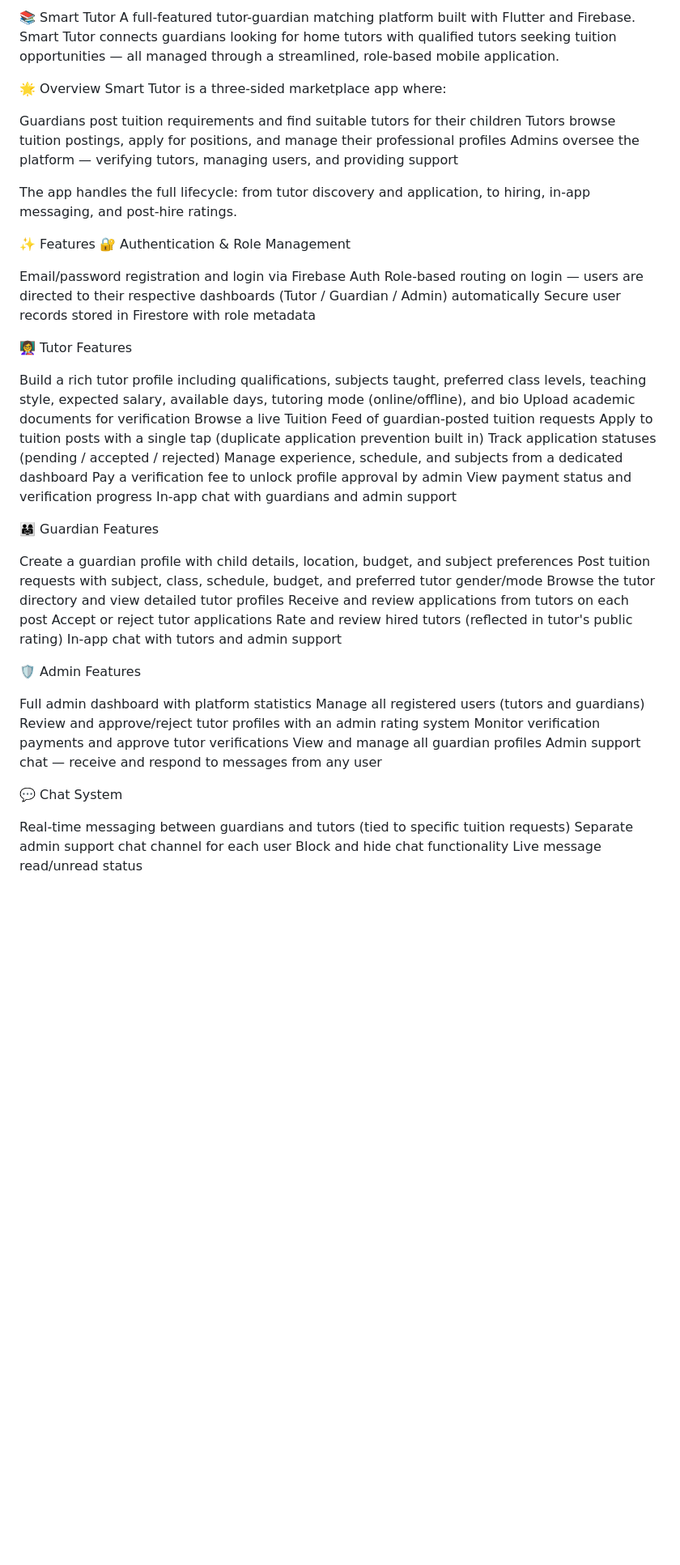
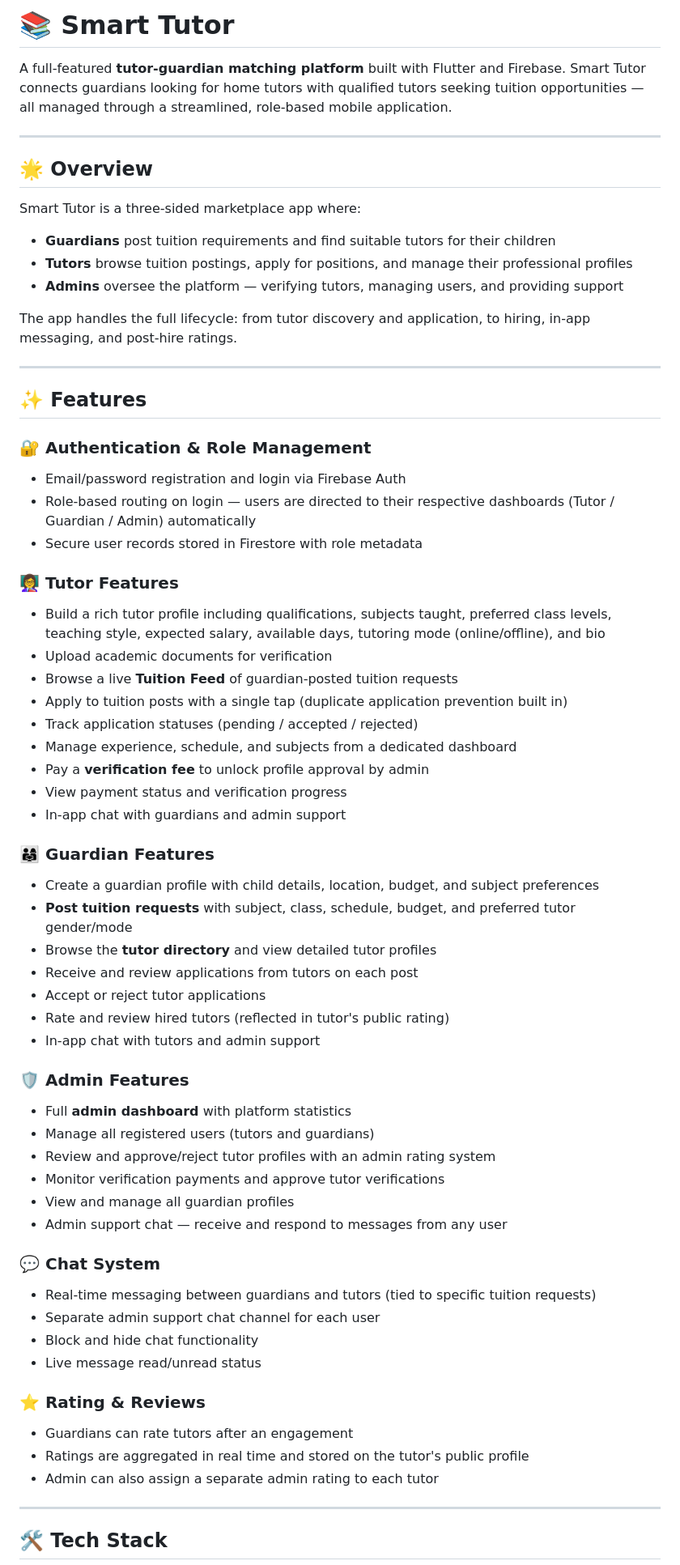
Before and after one commit to mohandevroy/Smart-Tutor, a Markdown page: README.md, the part around one of its changes. Shown at 81% size. GitHub-like rendering; blank space fills up the shorter version.

```diff
--- a/README.md
+++ b/README.md
@@ -1,57 +1,68 @@
-📚 Smart Tutor
-A full-featured tutor-guardian matching platform built with Flutter and Firebase. Smart Tutor connects guardians looking for home tutors with qualified tutors seeking tuition opportunities — all managed through a streamlined, role-based mobile application.
+# 📚 Smart Tutor
 
-🌟 Overview
+A full-featured **tutor-guardian matching platform** built with Flutter and Firebase. Smart Tutor connects guardians looking for home tutors with qualified tutors seeking tuition opportunities — all managed through a streamlined, role-based mobile application.
+
+---
+
+## 🌟 Overview
+
 Smart Tutor is a three-sided marketplace app where:
 
-Guardians post tuition requirements and find suitable tutors for their children
-Tutors browse tuition postings, apply for positions, and manage their professional profiles
-Admins oversee the platform — verifying tutors, managing users, and providing support
+- **Guardians** post tuition requirements and find suitable tutors for their children
+- **Tutors** browse tuition postings, apply for positions, and manage their professional profiles
+- **Admins** oversee the platform — verifying tutors, managing users, and providing support
 
 The app handles the full lifecycle: from tutor discovery and application, to hiring, in-app messaging, and post-hire ratings.
 
-✨ Features
-🔐 Authentication & Role Management
+---
 
-Email/password registration and login via Firebase Auth
-Role-based routing on login — users are directed to their respective dashboards (Tutor / Guardian / Admin) automatically
-Secure user records stored in Firestore with role metadata
+## ✨ Features
 
-👩‍🏫 Tutor Features
+### 🔐 Authentication & Role Management
+- Email/password registration and login via Firebase Auth
+- Role-based routing on login — users are directed to their respective dashboards (Tutor / Guardian / Admin) automatically
+- Secure user records stored in Firestore with role metadata
 
-Build a rich tutor profile including qualifications, subjects taught, preferred class levels, teaching style, expected salary, available days, tutoring mode (online/offline), and bio
-Upload academic documents for verification
-Browse a live Tuition Feed of guardian-posted tuition requests
-Apply to tuition posts with a single tap (duplicate application prevention built in)
-Track application statuses (pending / accepted / rejected)
-Manage experience, schedule, and subjects from a dedicated dashboard
-Pay a verification fee to unlock profile approval by admin
-View payment status and verification progress
-In-app chat with guardians and admin support
+### 👩‍🏫 Tutor Features
+- Build a rich tutor profile including qualifications, subjects taught, preferred class levels, teaching style, expected salary, available days, tutoring mode (online/offline), and bio
+- Upload academic documents for verification
+- Browse a live **Tuition Feed** of guardian-posted tuition requests
+- Apply to tuition posts with a single tap (duplicate application prevention built in)
+- Track application statuses (pending / accepted / rejected)
+- Manage experience, schedule, and subjects from a dedicated dashboard
+- Pay a **verification fee** to unlock profile approval by admin
+- View payment status and verification progress
+- In-app chat with guardians and admin support
 
-👨‍👩‍👧 Guardian Features
+### 👨‍👩‍👧 Guardian Features
+- Create a guardian profile with child details, location, budget, and subject preferences
+- **Post tuition requests** with subject, class, schedule, budget, and preferred tutor gender/mode
+- Browse the **tutor directory** and view detailed tutor profiles
+- Receive and review applications from tutors on each post
+- Accept or reject tutor applications
+- Rate and review hired tutors (reflected in tutor's public rating)
+- In-app chat with tutors and admin support
 
-Create a guardian profile with child details, location, budget, and subject preferences
-Post tuition requests with subject, class, schedule, budget, and preferred tutor gender/mode
-Browse the tutor directory and view detailed tutor profiles
-Receive and review applications from tutors on each post
-Accept or reject tutor applications
-Rate and review hired tutors (reflected in tutor's public rating)
-In-app chat with tutors and admin support
+### 🛡️ Admin Features
+- Full **admin dashboard** with platform statistics
+- Manage all registered users (tutors and guardians)
+- Review and approve/reject tutor profiles with an admin rating system
+- Monitor verification payments and approve tutor verifications
+- View and manage all guardian profiles
+- Admin support chat — receive and respond to messages from any user
 
-🛡️ Admin Features
+### 💬 Chat System
+- Real-time messaging between guardians and tutors (tied to specific tuition requests)
+- Separate admin support chat channel for each user
+- Block and hide chat functionality
+- Live message read/unread status
 
-Full admin dashboard with platform statistics
-Manage all registered users (tutors and guardians)
-Review and approve/reject tutor profiles with an admin rating system
-Monitor verification payments and approve tutor verifications
-View and manage all guardian profiles
-Admin support chat — receive and respond to messages from any user
+### ⭐ Rating & Reviews
+- Guardians can rate tutors after an engagement
+- Ratings are aggregated in real time and stored on the tutor's public profile
+- Admin can also assign a separate admin rating to each tutor
 
-💬 Chat System
+---
 
-Real-time messaging between guardians and tutors (tied to specific tuition requests)
-Separate admin support chat channel for each user
-Block and hide chat functionality
-Live message read/unread status
+## 🛠️ Tech Stack
 
```
Also changed, not shown: other parts of README.md (+59 -29 lines).
